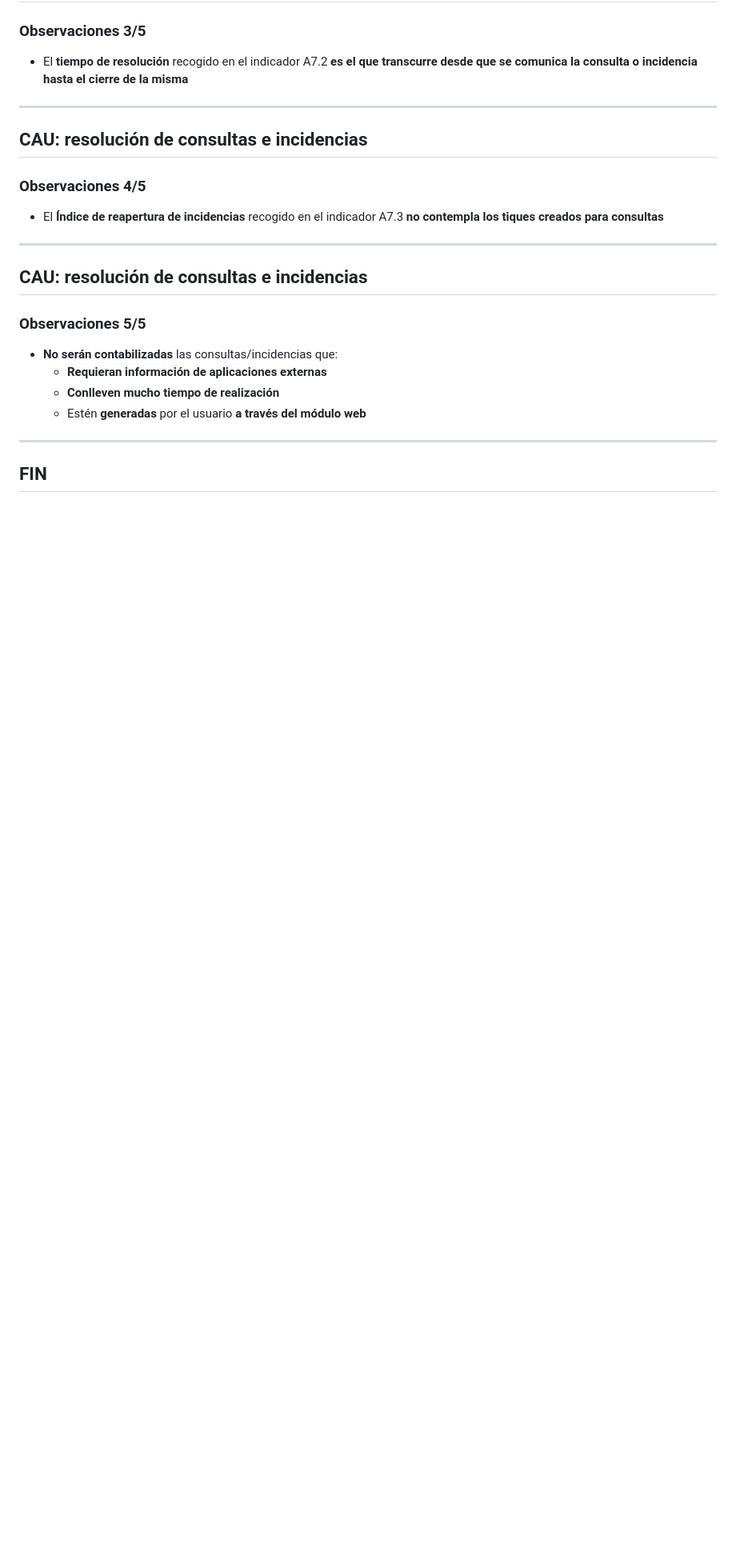
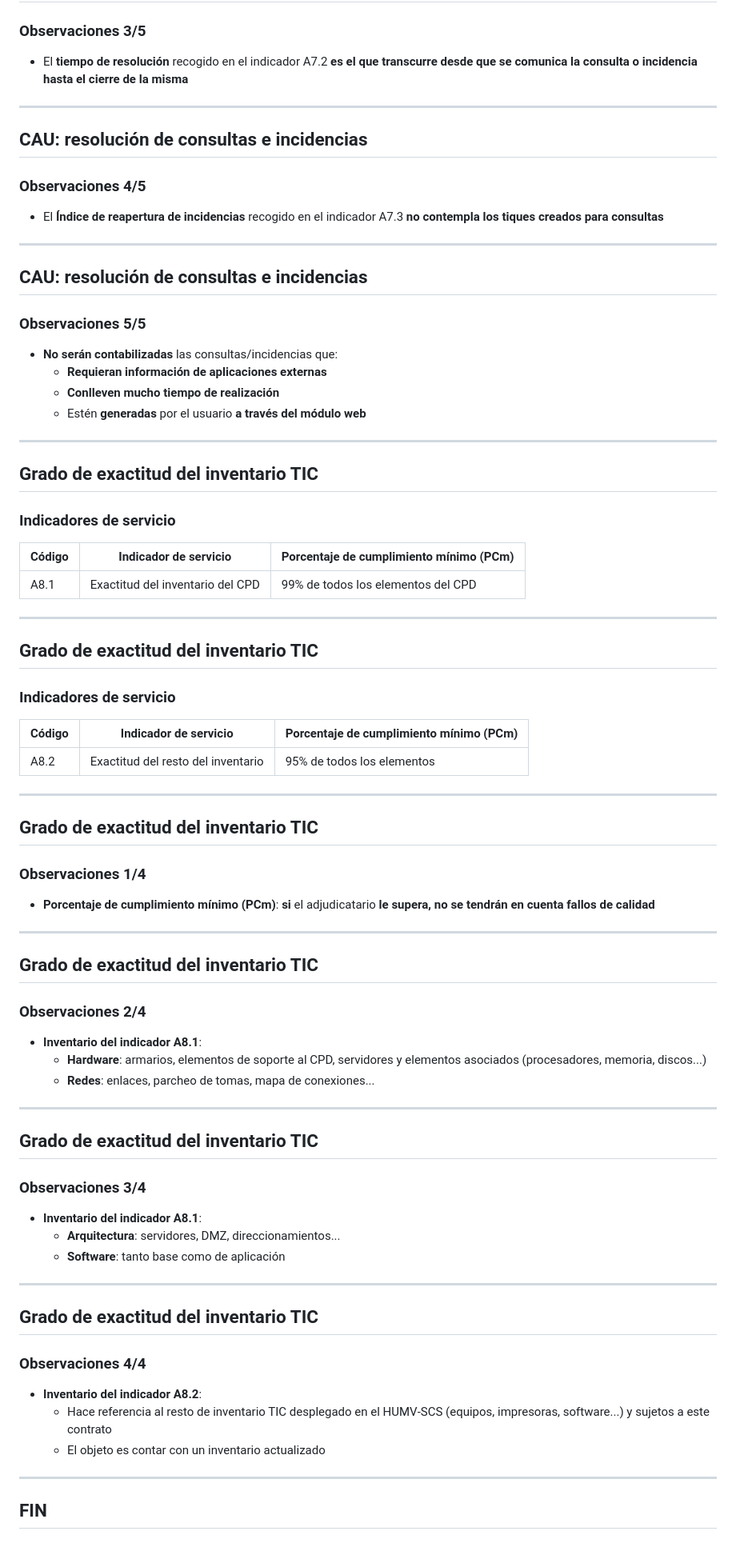
Before and after one commit to antoniolopez-tragsa/utilidades-cpp, a Markdown page: cpp/md/informatica-humv.md, the part around the change. Shown: that part at 80% size. Rendered like a GitHub page; blank space fills up the shorter version.

Commit message:
Añadido grado de exactitud del inventario TIC

```diff
--- a/cpp/md/informatica-humv.md
+++ b/cpp/md/informatica-humv.md
@@ -247,4 +247,38 @@ A7.3|Índice de reaperturas|<= 5%|<= 5%
     - **Conlleven mucho tiempo de realización**
     - Estén **generadas** por el usuario **a través del módulo web**
 ---
+## Grado de exactitud del inventario TIC
+### Indicadores de servicio
+Código|Indicador de servicio|Porcentaje de cumplimiento mínimo (PCm)
+-|-|-
+A8.1|Exactitud del inventario del CPD|99% de todos los elementos del CPD
+---
+## Grado de exactitud del inventario TIC
+### Indicadores de servicio
+Código|Indicador de servicio|Porcentaje de cumplimiento mínimo (PCm)
+-|-|-
+A8.2|Exactitud del resto del inventario|95% de todos los elementos
+---
+## Grado de exactitud del inventario TIC
+### Observaciones 1/4
+- **Porcentaje de cumplimiento mínimo (PCm)**: **si** el adjudicatario **le supera, no se tendrán en cuenta fallos de calidad**
+---
+## Grado de exactitud del inventario TIC
+### Observaciones 2/4
+- **Inventario del indicador A8.1**:
+    - **Hardware**: armarios, elementos de soporte al CPD, servidores y elementos asociados (procesadores, memoria, discos...)
+    - **Redes**: enlaces, parcheo de tomas, mapa de conexiones...
+---
+## Grado de exactitud del inventario TIC
+### Observaciones 3/4
+- **Inventario del indicador A8.1**:
+    - **Arquitectura**: servidores, DMZ, direccionamientos...
+    - **Software**: tanto base como de aplicación
+---
+## Grado de exactitud del inventario TIC
+### Observaciones 4/4
+- **Inventario del indicador A8.2**:
+    - Hace referencia al resto de inventario TIC desplegado en el HUMV‐SCS (equipos, impresoras, software...) y sujetos a este contrato
+    - El objeto es contar con un inventario actualizado
+---
 ## **FIN**
```
